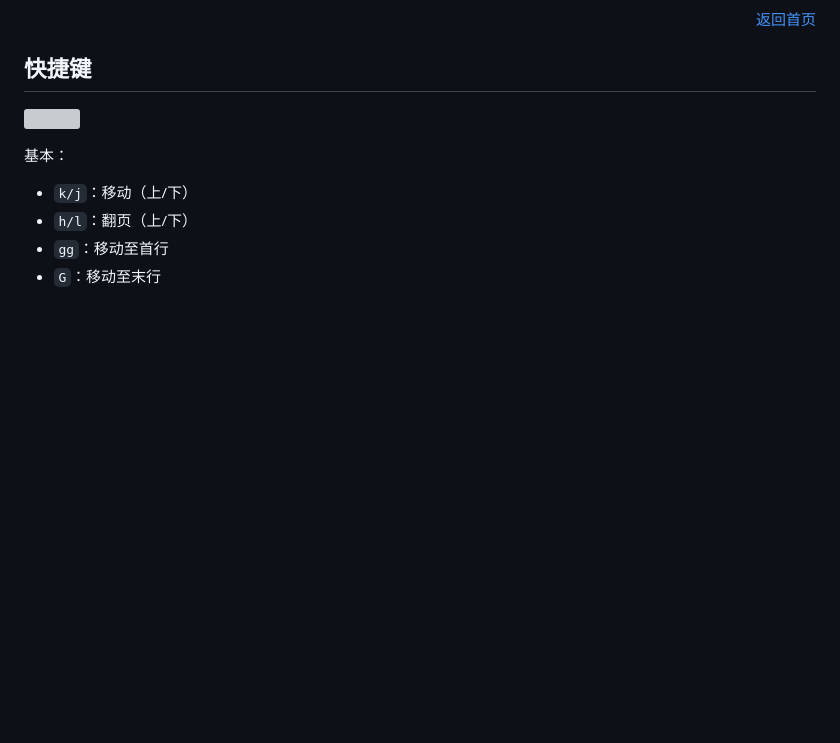
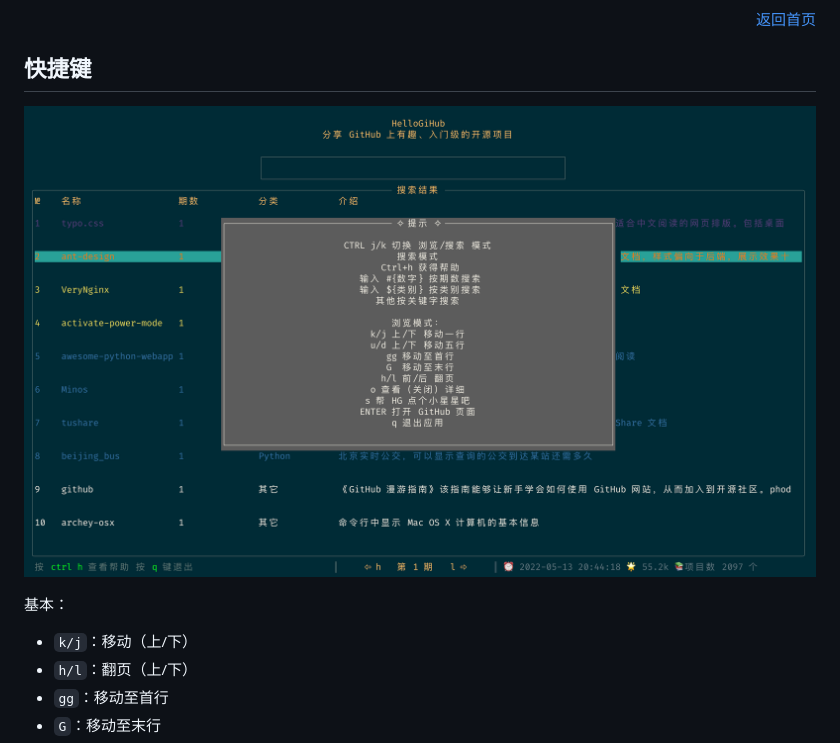
Before and after one commit to kaixinbaba/hg-tui, a Markdown page: doc/instruction.md, the part around the change. Rendered like a GitHub page; pictures changed too: doc/img/help.png; blank space fills up the shorter version; grey boxes are pictures that could not be loaded.

```diff
--- a/doc/instruction.md
+++ b/doc/instruction.md
@@ -26,7 +26,7 @@
 
 ## 快捷键
 
-![](doc/img/help.png)
+![](img/help.png)
 
 基本：
 - `k/j`：移动（上/下）
```
Also changed, not shown: README.md (+9 -4 lines), 2 other files.
